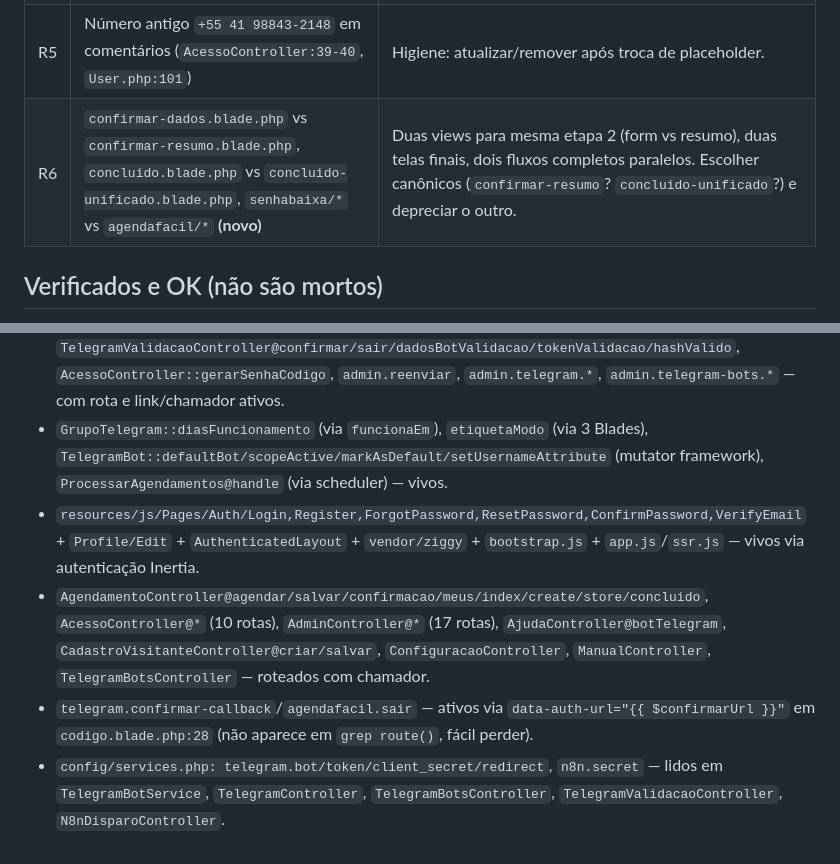
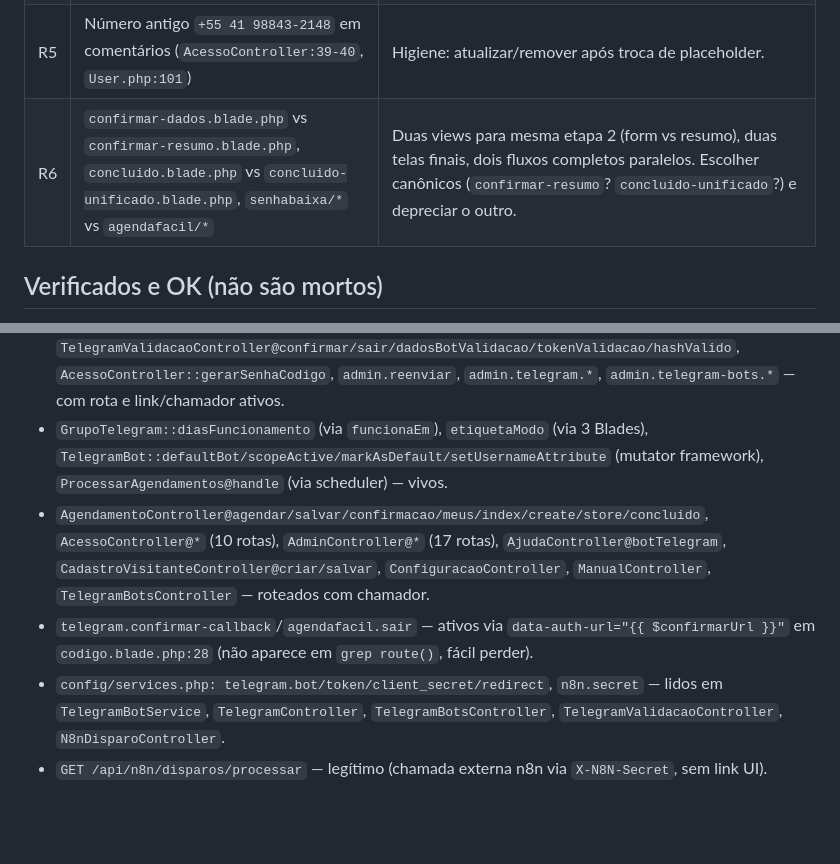
Before and after one commit to jacksonjk94/senha-baixa-vip, a Markdown page: .docs/RELATÓRIOS/RELATORIO-CODIGO-MORTO.md, 2 parts joined by grey strips. Rendered like a GitHub page; blank space fills up the shorter version.

```diff
--- a/.docs/RELATÓRIOS/RELATORIO-CODIGO-MORTO.md
+++ b/.docs/RELATÓRIOS/RELATORIO-CODIGO-MORTO.md
@@ -58,13 +46,13 @@
 | R3 | Bloco `.tg-steps` repetido em 9 views `agendafacil/*` (`acesso`, `confirmar-dados`, `confirmar-resumo`, `codigo`, `selecionar-grupo`, `concluido-unificado` + variantes `conectar-telegram`, `confirmar-grupo`, `agendar`); `layouts/telegram.blade.php:28` só tem o CSS | Componente Blade único (ex: `<x-tg-steps etapa="2" />`). Labels divergem (5 etapas vs 6 etapas) — fluxos antigo/novo convivendo; unificar decide o fluxo canônico. |
 | R4 | `config/services.php`: `telegram.token` e `telegram.client_secret` apontam para o mesmo `TELEGRAM_TOKEN` | Padronizar em uma chave só (`TelegramBotService` lê ambas; `TelegramController:26-27` precisa setar ambas manualmente). |
 | R5 | Número antigo `+55 41 98843-2148` em comentários (`AcessoController:39-40`, `User.php:101`) | Higiene: atualizar/remover após troca de placeholder. |
-| R6 | `confirmar-dados.blade.php` vs `confirmar-resumo.blade.php`, `concluido.blade.php` vs `concluido-unificado.blade.php`, `senhabaixa/*` vs `agendafacil/*` **(novo)** | Duas views para mesma etapa 2 (form vs resumo), duas telas finais, dois fluxos completos paralelos. Escolher canônicos (`confirmar-resumo`? `concluido-unificado`?) e depreciar o outro. |
+| R6 | `confirmar-dados.blade.php` vs `confirmar-resumo.blade.php`, `concluido.blade.php` vs `concluido-unificado.blade.php`, `senhabaixa/*` vs `agendafacil/*` | Duas views para mesma etapa 2 (form vs resumo), duas telas finais, dois fluxos completos paralelos. Escolher canônicos (`confirmar-resumo`? `concluido-unificado`?) e depreciar o outro. |
 
 ## Verificados e OK (não são mortos)
 
 - `TelegramBotService::forBot/listarGrupos/testarConexao/botUsername/configurado/enviarMensagem`, `Agendamento::proximaPosicao/totalGrupoHorario/proximaSenhaNumero/textoMensagem`, `DisparoController@reenviar/dispararAgora`, `TelegramTesteController` (4 métodos), `N8nDisparoController@processar`, `TelegramValidacaoController@confirmar/sair/dadosBotValidacao/tokenValidacao/hashValido`, `AcessoController::gerarSenhaCodigo`, `admin.reenviar`, `admin.telegram.*`, `admin.telegram-bots.*` — com rota e link/chamador ativos.
 - `GrupoTelegram::diasFuncionamento` (via `funcionaEm`), `etiquetaModo` (via 3 Blades), `TelegramBot::defaultBot/scopeActive/markAsDefault/setUsernameAttribute` (mutator framework), `ProcessarAgendamentos@handle` (via scheduler) — vivos.
-- `resources/js/Pages/Auth/Login,Register,ForgotPassword,ResetPassword,ConfirmPassword,VerifyEmail` + `Profile/Edit` + `AuthenticatedLayout` + `vendor/ziggy` + `bootstrap.js` + `app.js`/`ssr.js` — vivos via autenticação Inertia.
 - `AgendamentoController@agendar/salvar/confirmacao/meus/index/create/store/concluido`, `AcessoController@*` (10 rotas), `AdminController@*` (17 rotas), `AjudaController@botTelegram`, `CadastroVisitanteController@criar/salvar`, `ConfiguracaoController`, `ManualController`, `TelegramBotsController` — roteados com chamador.
 - `telegram.confirmar-callback`/`agendafacil.sair` — ativos via `data-auth-url="{{ $confirmarUrl }}"` em `codigo.blade.php:28` (não aparece em `grep route()`, fácil perder).
 - `config/services.php: telegram.bot/token/client_secret/redirect`, `n8n.secret` — lidos em `TelegramBotService`, `TelegramController`, `TelegramBotsController`, `TelegramValidacaoController`, `N8nDisparoController`.
+- `GET /api/n8n/disparos/processar` — legítimo (chamada externa n8n via `X-N8N-Secret`, sem link UI).
```
Also changed, not shown: other parts of .docs/RELATÓRIOS/RELATORIO-CODIGO-MORTO.md (+9 -21 lines).
